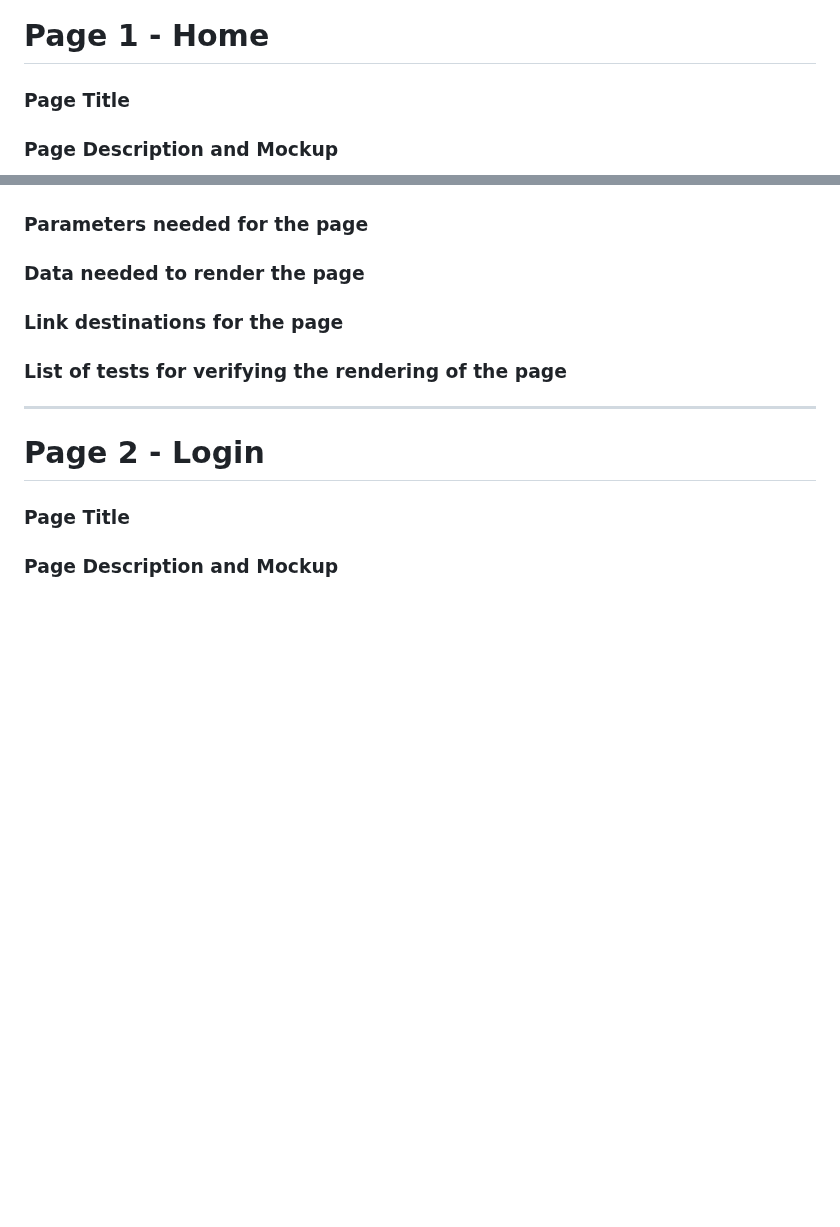
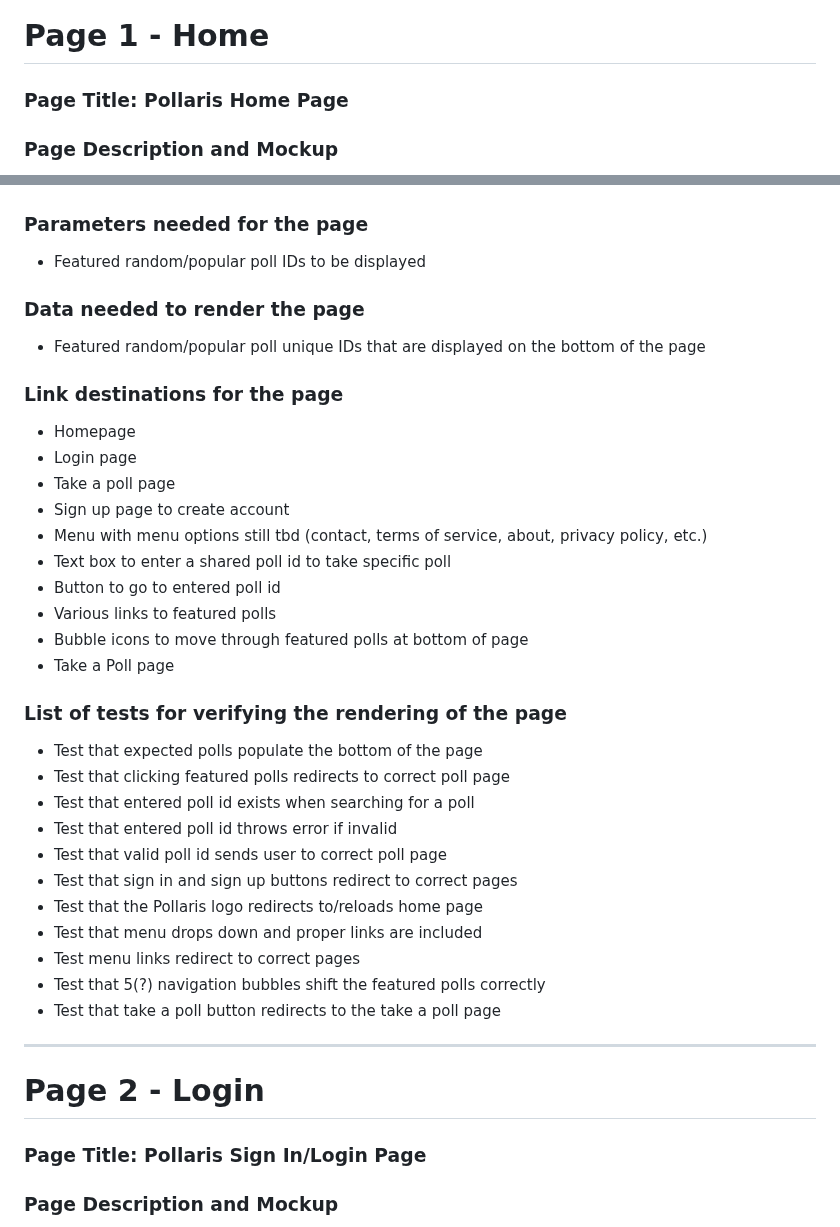
Before and after one commit to catalinaescalona/greendevs, a Markdown page: PAGE_TESTING.md, 2 parts joined by grey strips. Drawn GitHub-style; blank space fills up the shorter version.

Commit message:
Home Page and Login Page
Added mock-ups and information required for Milestone 4 for Home Page and Login Page

```diff
--- a/PAGE_TESTING.md
+++ b/PAGE_TESTING.md
@@ -3,5 +3,6 @@
 Wireframe slides: https://docs.google.com/presentation/d/1sW2sKaVMMQkeEu7C5ovWATHitEbHIE86Xp1X2B5vn9s/edit?usp=sharing
 ---
 # Page 1 - Home
-### Page Title
+### Page Title: Pollaris Home Page
+
 ### Page Description and Mockup
@@ -8,9 +14,41 @@ Wireframe slides: https://docs.google.com/presentation/d/1sW2sKaVMMQkeEu7C5ovWAT
 ### Parameters needed for the page
+
+* Featured random/popular poll IDs to be displayed
+
 ### Data needed to render the page
+
+* Featured random/popular poll unique IDs that are displayed on the bottom of the page
+
 ### Link destinations for the page
+
+* Homepage
+* Login page
+* Take a poll page
+* Sign up page to create account
+* Menu with menu options still tbd (contact, terms of service, about, privacy policy, etc.)
+* Text box to enter a shared poll id to take specific poll
+* Button to go to entered poll id
+* Various links to featured polls
+* Bubble icons to move through featured polls at bottom of page
+* Take a Poll page
+
+
 ### List of tests for verifying the rendering of the page
+
+* Test that expected polls populate the bottom of the page
+* Test that clicking featured polls redirects to correct poll page
+* Test that entered poll id exists when searching for a poll
+* Test that entered poll id throws error if invalid
+* Test that valid poll id sends user to correct poll page
+* Test that sign in and sign up buttons redirect to correct pages
+* Test that the Pollaris logo redirects to/reloads home page
+* Test that menu drops down and proper links are included
+* Test menu links redirect to correct pages
+* Test that 5(?) navigation bubbles shift the featured polls correctly
+* Test that take a poll button redirects to the take a poll page
 
 ---
 # Page 2 - Login
-### Page Title
+### Page Title: Pollaris Sign In/Login Page
+
 ### Page Description and Mockup
```
Also changed, not shown: other parts of PAGE_TESTING.md (+39 -0 lines).
